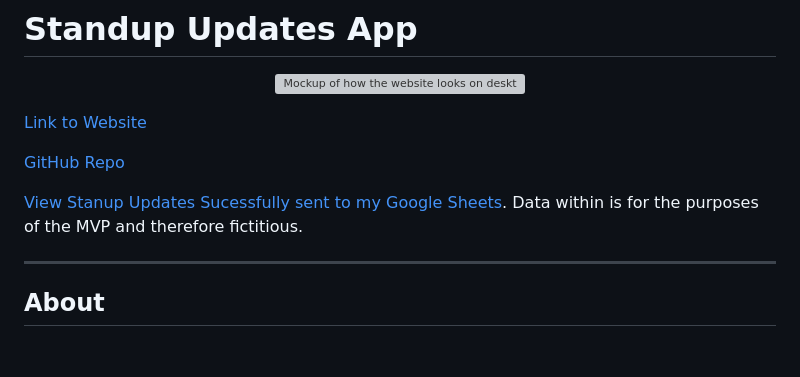
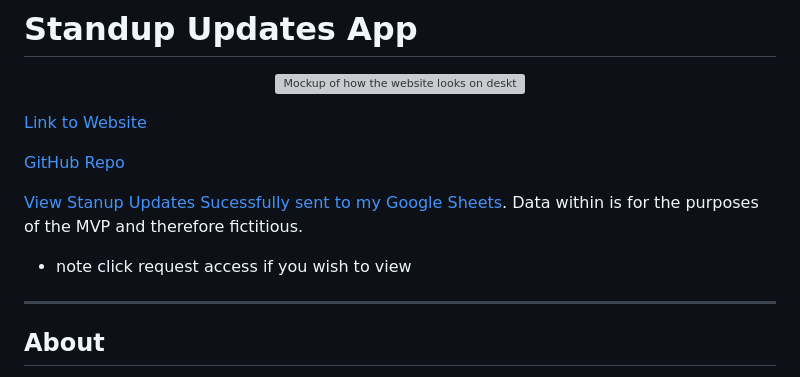
Before and after one commit to Alumsdesigns/standup-updates-app, a Markdown page: README.md, the part around the change. Drawn GitHub-style; blank space fills up the shorter version; grey boxes are pictures that could not be loaded.

Commit message:
doc: advise to request access to view google sheets

```diff
--- a/README.md
+++ b/README.md
@@ -9,6 +9,7 @@
 [GitHub Repo](https://github.com/Alumsdesigns/standup-updates-app)
 
 [View Stanup Updates Sucessfully sent to my Google Sheets](https://docs.google.com/spreadsheets/d/1_PDKyq4haiQ9ivY9sxae0GMc9Cknm5I2PIneLN4jfqc/edit?gid=1680754323#gid=1680754323). Data within is for the purposes of the MVP and therefore fictitious.
+* note click request access if you wish to view
 
 
 ***
```
